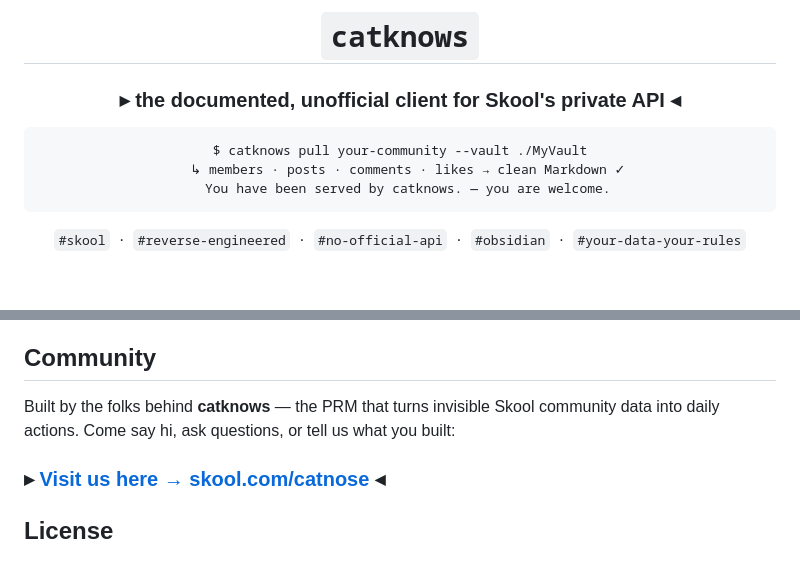
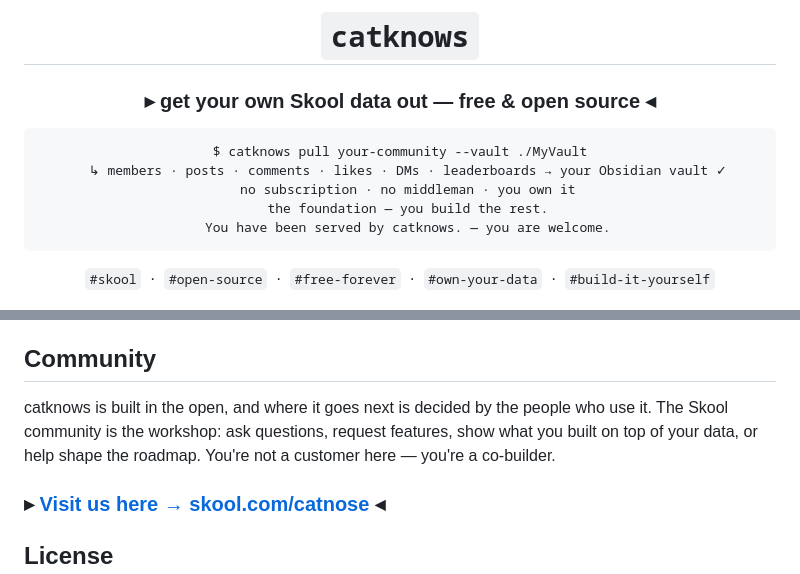
Before and after one commit to nklsschroeer707/catknows, a Markdown page: README.md, 2 parts joined by grey strips. Rendered like a GitHub page; blank space fills up the shorter version.

````diff
--- a/README.md
+++ b/README.md
@@ -4,14 +4,16 @@
 
 # `catknows`
 
-### ▸ the documented, unofficial client for Skool's private API ◂
+### ▸ get your own Skool data out — free & open source ◂
 
 ```text
 $ catknows pull your-community --vault ./MyVault
-  ↳ members · posts · comments · likes → clean Markdown ✓
+  ↳ members · posts · comments · likes · DMs · leaderboards → your Obsidian vault ✓
+  no subscription · no middleman · you own it
+  the foundation — you build the rest.
   You have been served by catknows. — you are welcome.
 ```
 
-`#skool` &nbsp;·&nbsp; `#reverse-engineered` &nbsp;·&nbsp; `#no-official-api` &nbsp;·&nbsp; `#obsidian` &nbsp;·&nbsp; `#your-data-your-rules`
+`#skool` &nbsp;·&nbsp; `#open-source` &nbsp;·&nbsp; `#free-forever` &nbsp;·&nbsp; `#own-your-data` &nbsp;·&nbsp; `#build-it-yourself`
 
 [![License: MIT](https://img.shields.io/badge/License-MIT-22c55e.svg?style=flat-square)](LICENSE)
@@ -204,9 +239,10 @@ source of truth; keep it in sync with the code.
 
 ## Community
 
-Built by the folks behind **catknows** — the PRM that turns invisible Skool
-community data into daily actions. Come say hi, ask questions, or tell us what
-you built:
+catknows is built in the open, and where it goes next is decided by the people
+who use it. The Skool community is the workshop: ask questions, request features,
+show what you built on top of your data, or help shape the roadmap. You're not a
+customer here — you're a co-builder.
 
 ### ▸ [**Visit us here → skool.com/catnose**](https://www.skool.com/catnose/about) ◂
 
````
Also changed, not shown: other parts of README.md (+46 -13 lines).
